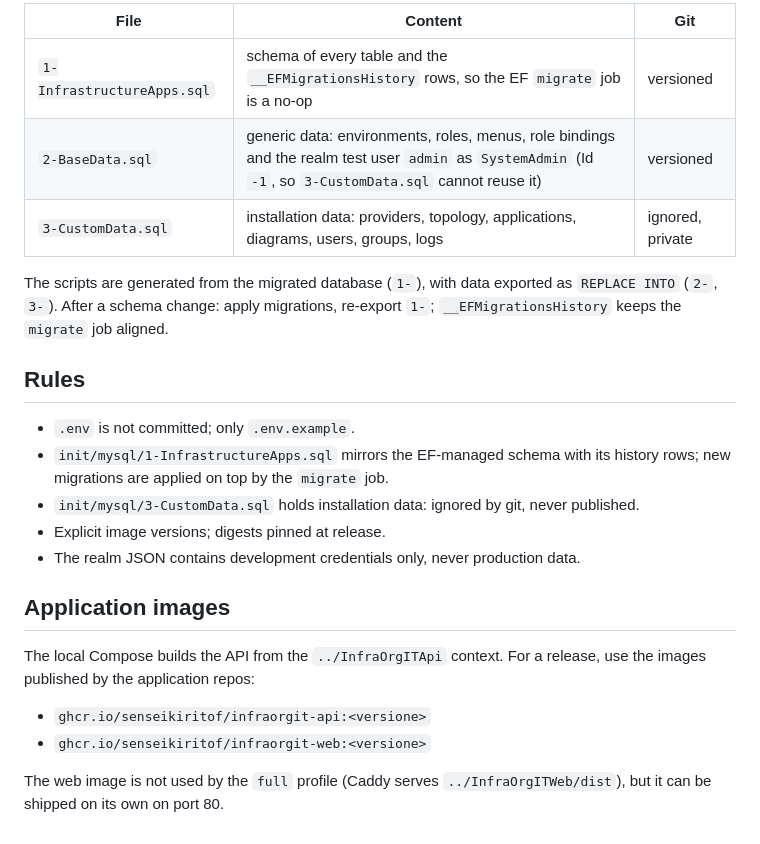
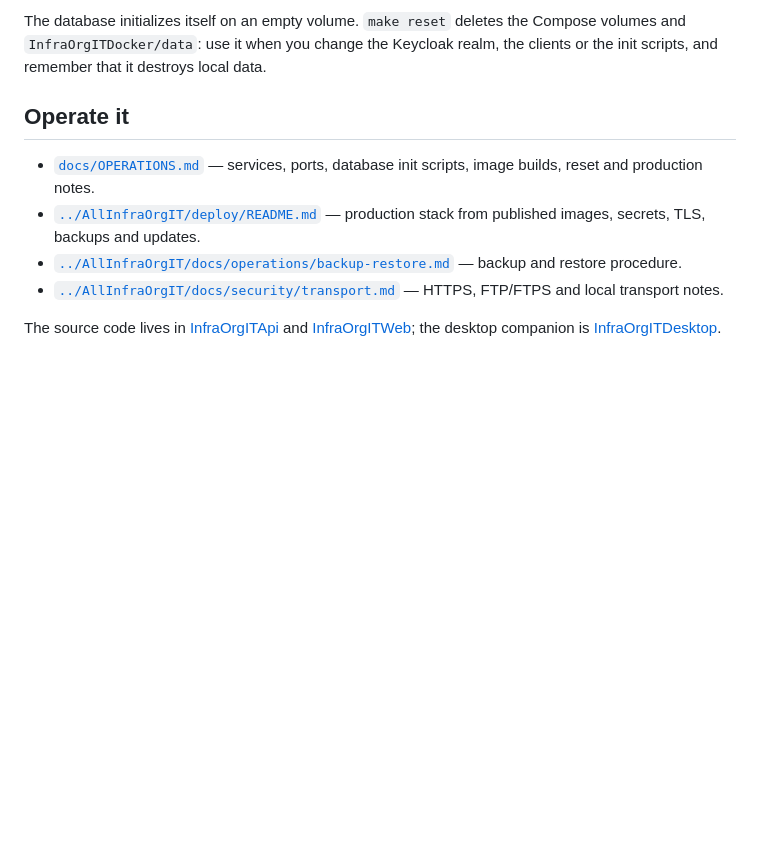
Before and after one commit to SenseiKiritof/InfraOrgITDocker, a Markdown page: README.md, the part around one of its changes. Rendered like a GitHub page; blank space fills up the shorter version.

```diff
--- a/README.md
+++ b/README.md
@@ -55,25 +66,22 @@ Observability: the API emits JSON logs with a correlation id. Setting `OTEL_EXPO
 
-| File | Content | Git |
-|---|---|---|
-| `1-InfrastructureApps.sql` | schema of every table and the `__EFMigrationsHistory` rows, so the EF `migrate` job is a no-op | versioned |
-| `2-BaseData.sql` | generic data: environments, roles, menus, role bindings and the realm test user `admin` as `SystemAdmin` (Id `-1`, so `3-CustomData.sql` cannot reuse it) | versioned |
-| `3-CustomData.sql` | installation data: providers, topology, applications, diagrams, users, groups, logs | ignored, private |
+The database initializes itself on an empty volume. `make reset` deletes the
+Compose volumes and `InfraOrgITDocker/data`: use it when you change the
+Keycloak realm, the clients or the init scripts, and remember that it destroys
+local data.
 
-The scripts are generated from the migrated database (`1-`), with data exported as `REPLACE INTO` (`2-`, `3-`). After a schema change: apply migrations, re-export `1-`; `__EFMigrationsHistory` keeps the `migrate` job aligned.
+## Operate it
 
-## Rules
+- [`docs/OPERATIONS.md`](docs/OPERATIONS.md) — services, ports, database init
+  scripts, image builds, reset and production notes.
+- [`../AllInfraOrgIT/deploy/README.md`](../AllInfraOrgIT/deploy/README.md) —
+  production stack from published images, secrets, TLS, backups and updates.
+- [`../AllInfraOrgIT/docs/operations/backup-restore.md`](../AllInfraOrgIT/docs/operations/backup-restore.md)
+  — backup and restore procedure.
+- [`../AllInfraOrgIT/docs/security/transport.md`](../AllInfraOrgIT/docs/security/transport.md)
+  — HTTPS, FTP/FTPS and local transport notes.
 
-- `.env` is not committed; only `.env.example`.
-- `init/mysql/1-InfrastructureApps.sql` mirrors the EF-managed schema with its history rows; new migrations are applied on top by the `migrate` job.
-- `init/mysql/3-CustomData.sql` holds installation data: ignored by git, never published.
-- Explicit image versions; digests pinned at release.
-- The realm JSON contains development credentials only, never production data.
-
-## Application images
-
-The local Compose builds the API from the `../InfraOrgITApi` context. For a release, use the images published by the application repos:
-
-- `ghcr.io/senseikiritof/infraorgit-api:<versione>`
-- `ghcr.io/senseikiritof/infraorgit-web:<versione>`
-
-The web image is not used by the `full` profile (Caddy serves `../InfraOrgITWeb/dist`), but it can be shipped on its own on port 80.
+The source code lives in
+[InfraOrgITApi](https://github.com/SenseiKiritof/InfraOrgITApi) and
+[InfraOrgITWeb](https://github.com/SenseiKiritof/InfraOrgITWeb); the desktop
+companion is
+[InfraOrgITDesktop](https://github.com/SenseiKiritof/InfraOrgITDesktop).
```
Also changed, not shown: other parts of README.md (+45 -34 lines), docs/OPERATIONS.md (added, +82 -0 lines), docs/screenshots/home.png (added).
